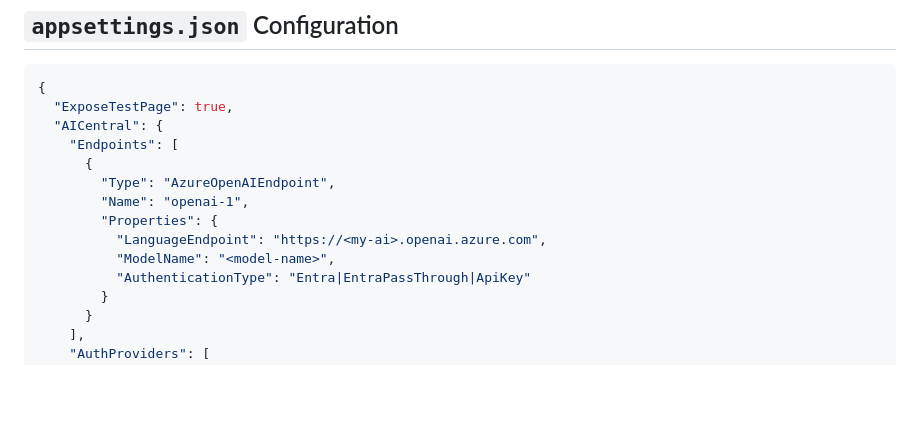
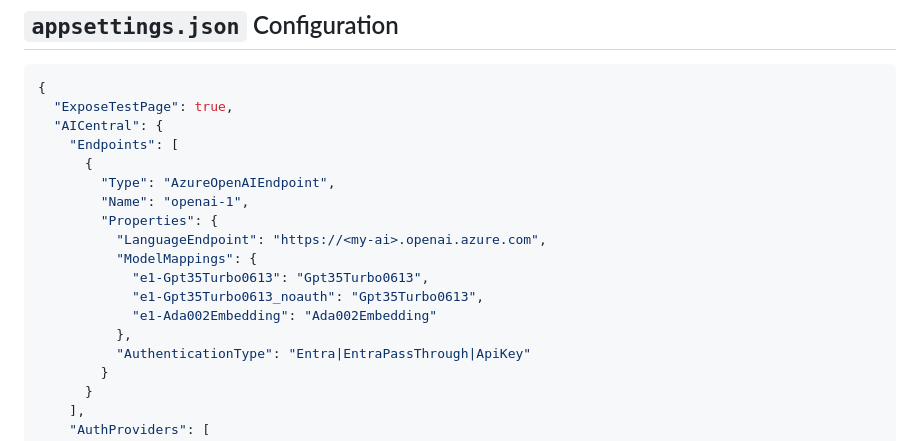
Before and after one commit to microsoft/AICentral, a Markdown page: README.md, the part around the change printed below. Drawn GitHub-style; blank space fills up the shorter version.

```diff
--- a/README.md
+++ b/README.md
@@ -20,7 +20,11 @@ AI Central gives you control over your AI services.
         "Name": "openai-1",
         "Properties": {
           "LanguageEndpoint": "https://<my-ai>.openai.azure.com",
-          "ModelName": "<model-name>",
+          "ModelMappings": {
+            "e1-Gpt35Turbo0613": "Gpt35Turbo0613",
+            "e1-Gpt35Turbo0613_noauth": "Gpt35Turbo0613",
+            "e1-Ada002Embedding": "Ada002Embedding"
+          },
           "AuthenticationType": "Entra|EntraPassThrough|ApiKey"
         }
       }
```
Also changed, not shown: other parts of README.md (+44 -23 lines).
